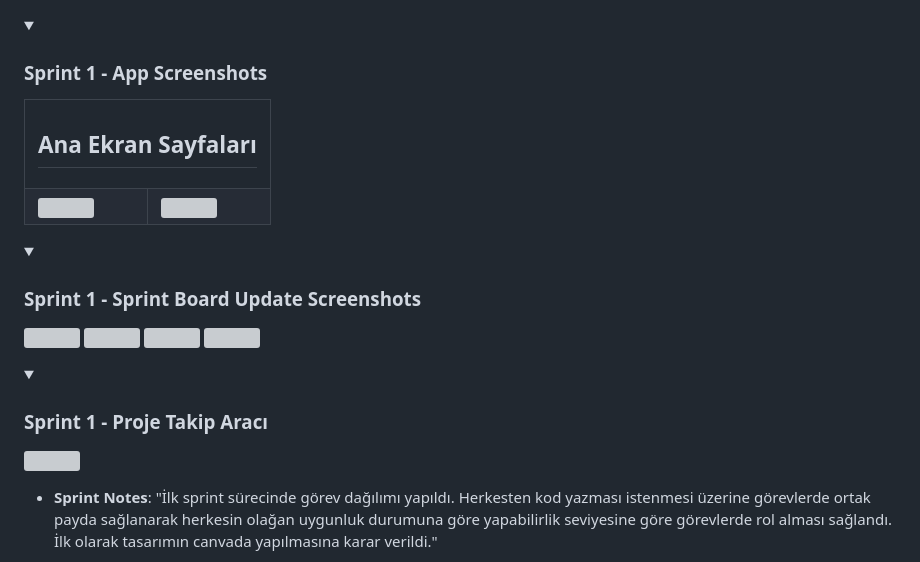
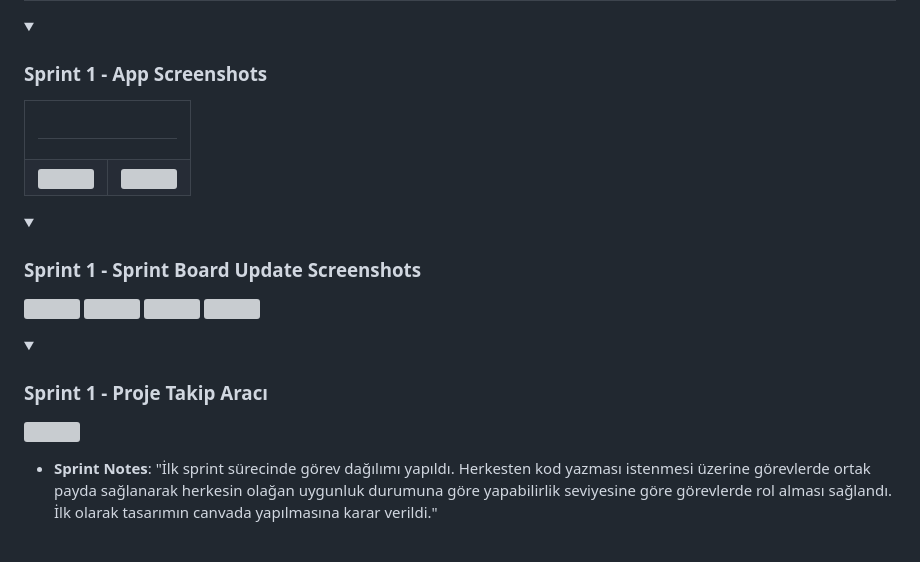
Before and after one commit to kadirkilicoglu/group155, a Markdown page: README.md, the part around one of its changes. Rendered like a GitHub page; folded sections open; grey boxes are pictures that could not be loaded.

```diff
--- a/README.md
+++ b/README.md
@@ -63,7 +63,7 @@ Yapay zekâ destekli dijital sağlık çözümlerini deneyimlemek isteyen kullan
     <summary><h3>Sprint 1 - App Screenshots</h3></summary>
   <table style="width: 100%;">
     <tr>
-      <td colspan="4" style="text-align: center;"><h2> Ana Ekran Sayfaları</h2></td>
+      <td colspan="4" style="text-align: center;"><h2> </h2></td>
     </tr>
     <tr>
       <td style="width: 25%;"><img src="bootcampFiles/sprintOne/screenshots/1.jpg" style="max-width: 100%; height: auto;"></td>
```
Also changed, not shown: other parts of README.md (+5 -5 lines).
